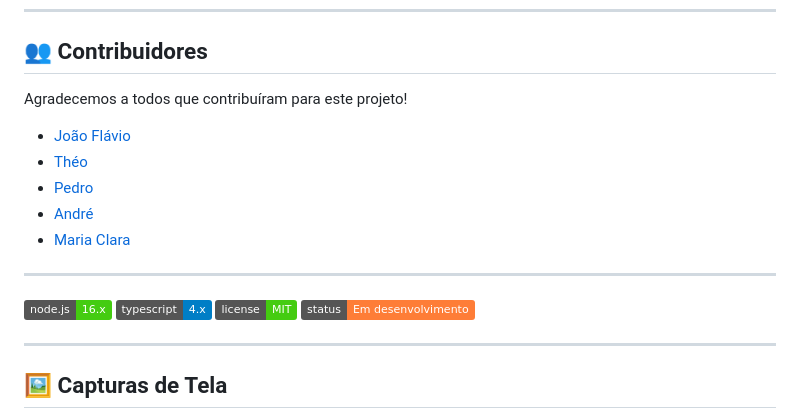
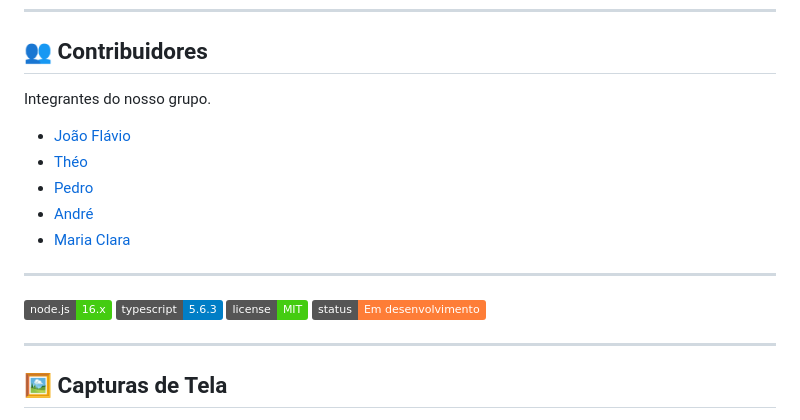
Before and after one commit to JoaoFlavio11/Help.BR-proj-int-6, a Markdown page: readme.md, the part around the change. GitHub-like rendering; badges without logos.

Commit message:
Atualizar o readme.md

```diff
--- a/readme.md
+++ b/readme.md
@@ -172,7 +172,7 @@ O projeto segue a seguinte arquitetura:
 
 ## 👥 Contribuidores
 
-Agradecemos a todos que contribuíram para este projeto!
+ Integrantes do nosso grupo.
 
 - [João Flávio](https://github.com/JoaoFlavio11)
 - [Théo](https://github.com/TheoGomesrQLZ)
@@ -183,7 +183,7 @@ Agradecemos a todos que contribuíram para este projeto!
 ---
 
 ![Node.js](https://img.shields.io/badge/node.js-16.x-brightgreen)
-![TypeScript](https://img.shields.io/badge/typescript-4.x-blue)
+![TypeScript](https://img.shields.io/badge/typescript-5.6.3-blue)
 ![License](https://img.shields.io/badge/license-MIT-brightgreen)
 ![Status](https://img.shields.io/badge/status-Em%20desenvolvimento-orange)
 
```
